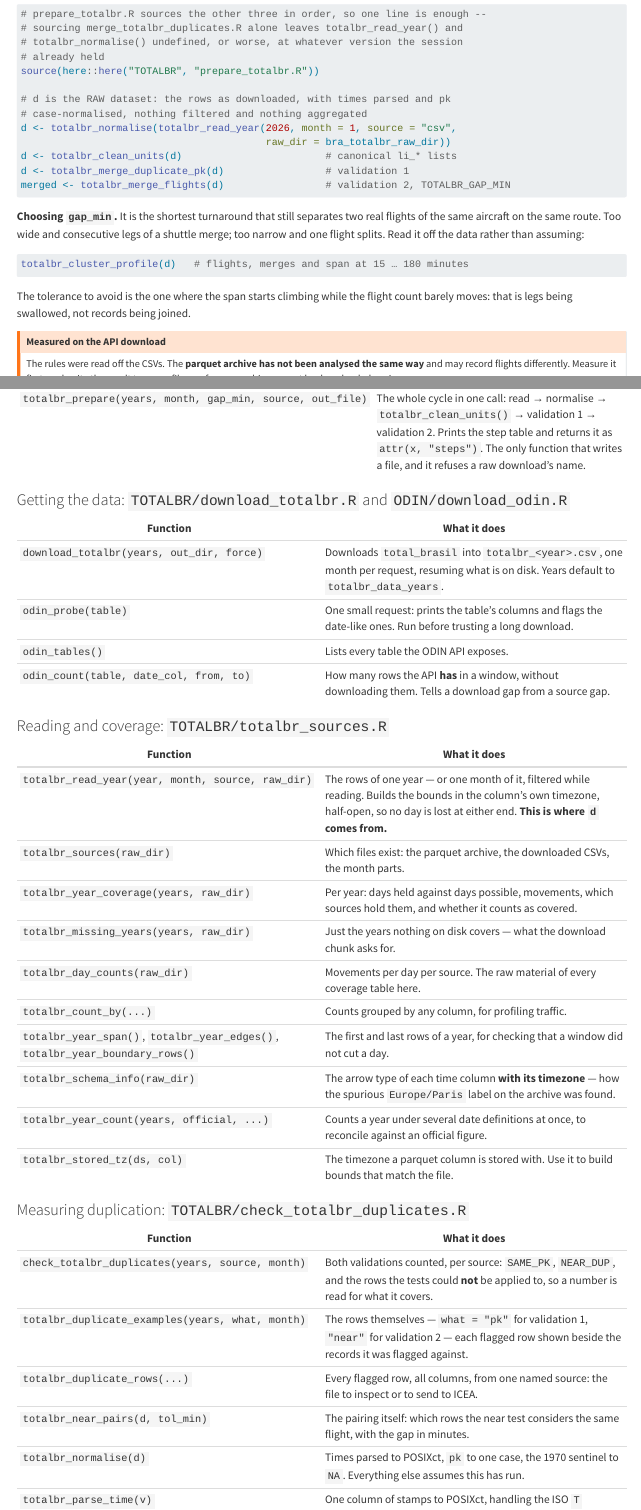
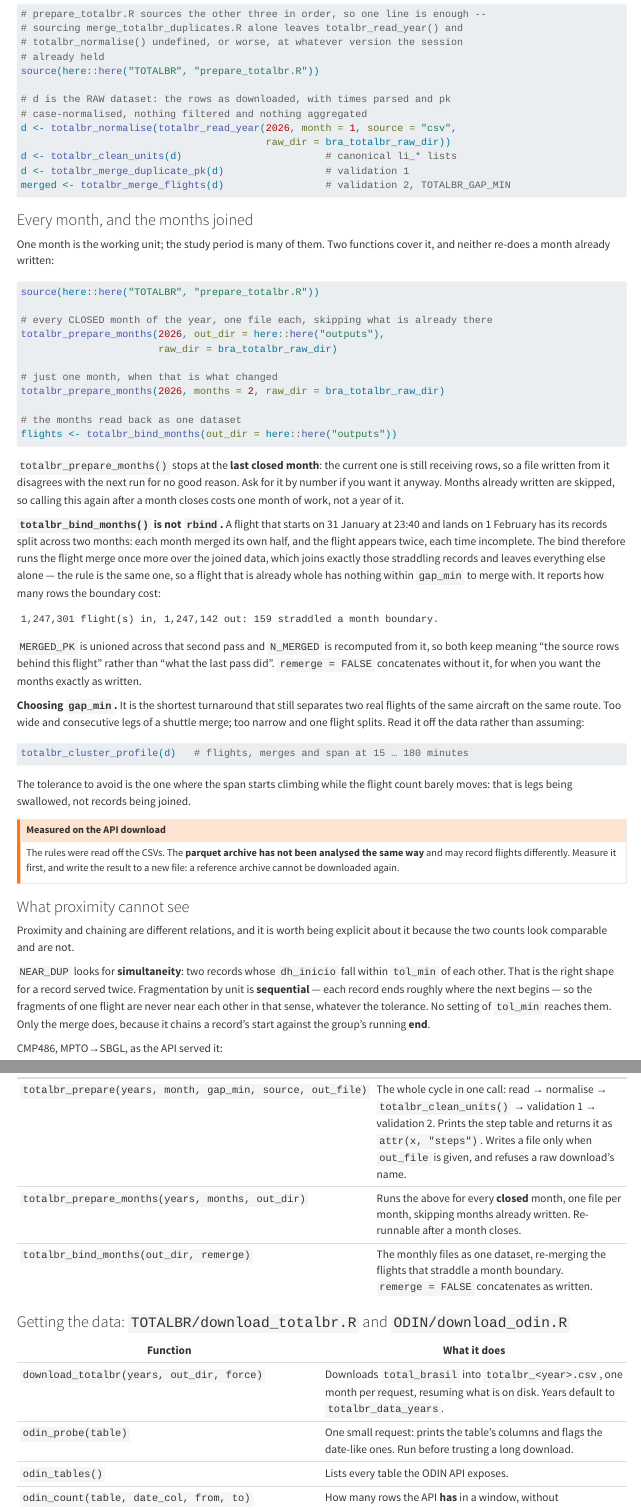
Before and after one commit to benevidesjpcb/BRA-ingestion, a Quarto document (TOTALBR-BRA-ingestion.qmd): the page in a window 1100 px wide, from 9260 px down, and a second part further down, joined at a grey line. Rendered offline with R 4.5, knitr and Pandoc in place of Quarto, with nearby package versions; long lines of code are wrapped.

Commit message:
TOTALBR: prepare every closed month, and join them without losing the boundary
totalbr_prepare_months() runs the pipeline month by month into one file each,
stopping at the last closed month - the current one is still receiving rows, so
a file written from it disagrees with the next run - and skipping months
already written, so calling it again after a month closes costs one month.

totalbr_bind_months() reads them back as one dataset. It is deliberately not
rbind: a flight starting 31 January at 23:40 has its records split across two
months, each half merged separately, so the flight appears twice and incomplete.
The bind runs the flight merge once more over the joined data, which joins
exactly those straddling records and cannot touch a flight that is already
whole. MERGED_PK is unioned across that pass and N_MERGED recomputed from it, so
both still count the source rows behind a flight.

Co-Authored-By: Claude Opus 5 <noreply@anthropic.com>
Claude-Session: https://claude.ai/code/session_01AYZTtiKWYttsESsYregdVQ

````diff
--- a/TOTALBR-BRA-ingestion.qmd
+++ b/TOTALBR-BRA-ingestion.qmd
@@ -718,3 +718,9 @@
 merged <- totalbr_merge_flights(d)                 # validation 2, TOTALBR_GAP_MIN
 ```
 
+### Every month, and the months joined
+
+One month is the working unit; the study period is many of them. Two functions cover it, and
+neither re-does a month already written:
+
+```{r}
@@ -721,3 +743,23 @@
+`totalbr_prepare_months()` stops at the **last closed month**: the current one is still
+receiving rows, so a file written from it disagrees with the next run for no good reason.
+Ask for it by number if you want it anyway. Months already written are skipped, so calling
+this again after a month closes costs one month of work, not a year of it.
+
+**`totalbr_bind_months()` is not `rbind`.** A flight that starts on 31 January at 23:40 and
+lands on 1 February has its records split across two months: each month merged its own half,
+and the flight appears twice, each time incomplete. The bind therefore runs the flight merge
+once more over the joined data, which joins exactly those straddling records and leaves
+everything else alone — the rule is the same one, so a flight that is already whole has
+nothing within `gap_min` to merge with. It reports how many rows the boundary cost:
+
+```
+1,247,301 flight(s) in, 1,247,142 out: 159 straddled a month boundary.
+```
+
+`MERGED_PK` is unioned across that second pass and `N_MERGED` is recomputed from it, so both
+keep meaning "the source rows behind this flight" rather than "what the last pass did".
+`remerge = FALSE` concatenates without it, for when you want the months exactly as written.
+
 **Choosing `gap_min`.** It is the shortest turnaround that still separates two real flights of
 the same aircraft on the same route. Too wide and consecutive legs of a shuttle merge; too
 narrow and one flight splits. Read it off the data rather than assuming:
@@ -976,7 +1018,9 @@
 
 | Function | What it does |
 | --- | --- |
-| `totalbr_prepare(years, month, gap_min, source, out_file)` | The whole cycle in one call: read → normalise → `totalbr_clean_units()` → validation 1 → validation 2. Prints the step table and returns it as `attr(x, "steps")`. The only function that writes a file, and it refuses a raw download's name. |
+| `totalbr_prepare(years, month, gap_min, source, out_file)` | The whole cycle in one call: read → normalise → `totalbr_clean_units()` → validation 1 → validation 2. Prints the step table and returns it as `attr(x, "steps")`. Writes a file only when `out_file` is given, and refuses a raw download's name. |
+| `totalbr_prepare_months(years, months, out_dir)` | Runs the above for every **closed** month, one file per month, skipping months already written. Re-runnable after a month closes. |
+| `totalbr_bind_months(out_dir, remerge)` | The monthly files as one dataset, re-merging the flights that straddle a month boundary. `remerge = FALSE` concatenates as written. |
 
 ### Getting the data: `TOTALBR/download_totalbr.R` and `ODIN/download_odin.R`
 
--- a/TOTALBR/prepare_totalbr.R
+++ b/TOTALBR/prepare_totalbr.R
@@ -153,3 +153,104 @@
   out
 }
 
+
+# =============================================================================
+# totalbr_prepare_months(years, months, out_dir, force)
+#
+# Runs totalbr_prepare() month by month and writes one file per month:
+#
+#   <out_dir>/totalbr-<year>-<month>-flights.csv
+#
+#   totalbr_prepare_months(2026)                  # every CLOSED month of 2026
+#   totalbr_prepare_months(2026, months = 2)      # just February
+#
+# CLOSED MONTHS ONLY, by default. The current month is still receiving rows, so a
+# file written from it is a snapshot that will disagree with the next one. Pass
+# the month explicitly to force it.
+#
+# ALREADY-WRITTEN MONTHS ARE SKIPPED, so this is re-runnable: it costs nothing to
+# call it again after a new month closes, and it will do only that month.
+#
+# Returns, invisibly, the paths written or already present.
+# =============================================================================
+totalbr_prepare_months <- function(years    = NULL,
+                                   months   = NULL,
+                                   out_dir  = here::here("outputs"),
+                                   raw_dir  = here::here("data-raw", "totalbr"),
+                                   source   = c("csv", "parquet"),
+                                   gap_min  = TOTALBR_GAP_MIN,
+                                   force    = FALSE,
+                                   quiet    = FALSE) {
+
+  source <- match.arg(source)
+  if (is.null(years)) years <- if (exists("totalbr_data_years", inherits = TRUE))
+    get("totalbr_data_years", inherits = TRUE) else
+      as.integer(format(Sys.Date(), "%Y"))
+  if (!dir.exists(out_dir)) dir.create(out_dir, recursive = TRUE)
+
+  today     <- Sys.Date()
+  this_year <- as.integer(format(today, "%Y"))
+  this_mon  <- as.integer(format(today, "%m"))
+  written   <- character(0)
+
+  for (yr in years) {
+    want <- if (!is.null(months)) as.integer(months) else {
+      # only months that have finished: the current one is still filling up
+      if (yr > this_year) integer(0)
+      else if (yr == this_year) seq_len(max(this_mon - 1L, 0L))
+      else 1:12
+    }
+    if (length(want) == 0) {
+      message("Year ", yr, ": no closed month to prepare yet."); next
+    }
+
+    for (mo in want) {
+      f <- file.path(out_dir, sprintf("totalbr-%d-%02d-flights.csv", yr, mo))
+      if (file.exists(f) && !force) {
+        message(sprintf("%d-%02d  skip (already written: %s)", yr, mo, basename(f)))
+        written <- c(written, f); next
+      }
+      message(sprintf("%d-%02d  preparing ...", yr, mo))
+      out <- totalbr_prepare(yr, month = mo, gap_min = gap_min, source = source,
+                             raw_dir = raw_dir, out_file = f, quiet = quiet)
+      if (nrow(out) > 0) written <- c(written, f)
+    }
+  }
+  invisible(written)
+}
+
+# =============================================================================
+# totalbr_bind_months(files, remerge)
+#
+# The monthly files read back as ONE dataset.
+#
+# WHY THIS IS NOT JUST rbind
+# A flight that starts on 31 January at 23:40 and lands on 1 February has its
+# records split across two months, so each month merged its own half and the
+# flight appears twice, each time incomplete. Concatenating the files preserves
+# that split. `remerge = TRUE` (the default) runs the flight merge once more over
+# the joined data, which joins exactly those straddling records and leaves every
+# other row alone -- the rule is the same, so a flight already whole cannot merge
+# with anything.
+#
+# N_MERGED is recomputed from MERGED_PK, which is unioned across the pass, so it
+# keeps meaning "how many SOURCE rows are behind this flight" rather than "how
+# many rows this last pass merged".
+# =============================================================================
+totalbr_bind_months <- function(files    = NULL,
+                                out_dir  = here::here("outputs"),
+                                pattern  = "^totalbr-\\d{4}-\\d{2}-flights\\.csv$",
+                                remerge  = TRUE,
+                                gap_min  = TOTALBR_GAP_MIN,
+                                out_file = NULL,
+                                quiet    = FALSE) {
+
+  if (is.null(files)) files <- list.files(out_dir, pattern = pattern, full.names = TRUE)
+  if (length(files) == 0) {
+    message("No monthly files in ", out_dir); return(tibble::tibble())
+  }
+  files <- sort(files)
+  if (!quiet) message("Binding ", length(files), " month(s): ",
+                      paste(basename(files), collapse = ", "))
+
+  parts <- lapply(files, function(f)
@@ -156,3 +260,32 @@
+  d <- dplyr::bind_rows(parts)
+  # written as text by fwrite; the merge needs real timestamps back
+  for (nm in intersect(c("dt_dia", "dh_inicio", "dh_fim", "dh_eobt", "dh_eet"),
+                       names(d)))
+    if (!inherits(d[[nm]], "POSIXt")) d[[nm]] <- totalbr_parse_time(d[[nm]])
+
+  n_in <- nrow(d)
+  if (!remerge) {
+    if (!quiet) message(n_in, " flight(s), months concatenated as they were.")
+    return(d)
+  }
+
+  # MERGED_PK travels as a union so provenance survives a second pass
+  out <- totalbr_merge_flights(d, gap_min = gap_min,
+                               union_cols = c(TOTALBR_UNION_COLS, "MERGED_PK"))
+  if ("MERGED_PK" %in% names(out))
+    out$N_MERGED <- lengths(strsplit(as.character(out$MERGED_PK), "|", fixed = TRUE))
+
+  if (!quiet)
+    message(sprintf("%d flight(s) in, %d out: %d straddled a month boundary.",
+                    n_in, nrow(out), n_in - nrow(out)))
+
+  if (!is.null(out_file)) {
+    data.table::fwrite(out, out_file, sep = ";", na = "", quote = TRUE)
+    message("Written to ", out_file)
+  }
+  out
+}
+
 # ---- run only when executed as a script (not when sourced) ------------------
 if (sys.nframe() == 0L) {
   suppressPackageStartupMessages({
````
Also changed, not shown: TOTALBR-BRA-ingestion.qmd (16 more changed lines), TOTALBR/prepare_totalbr.R (3 more changed lines).
